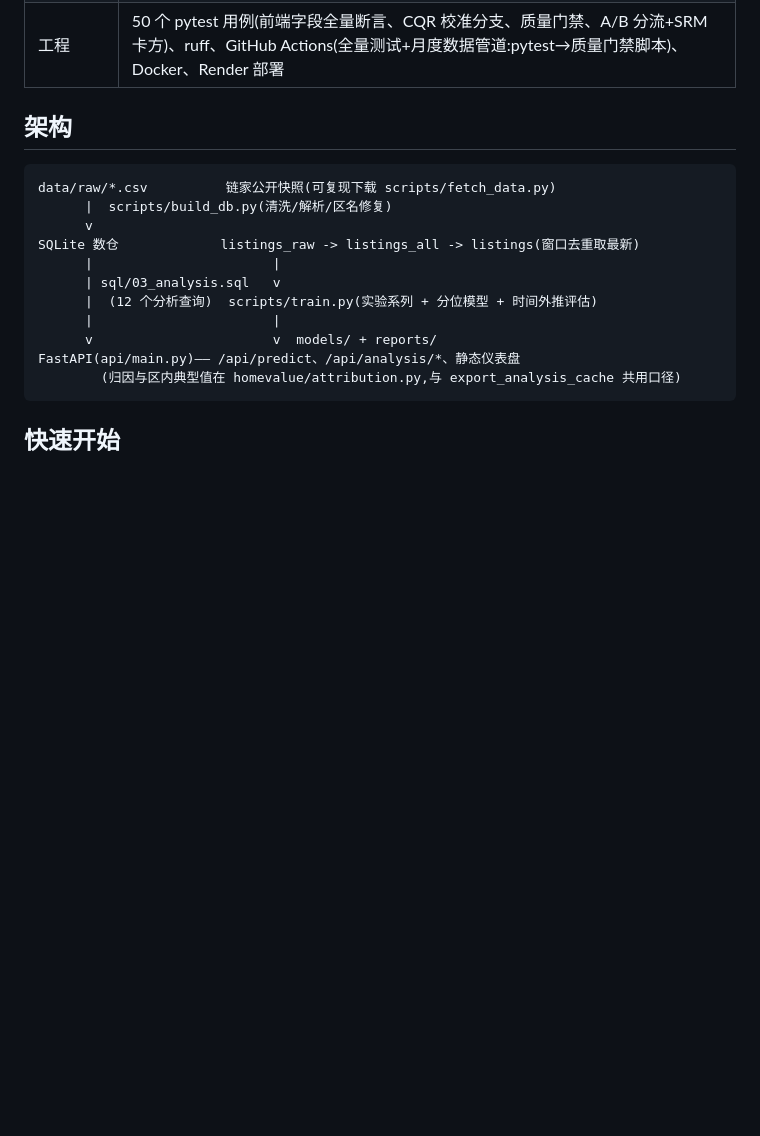
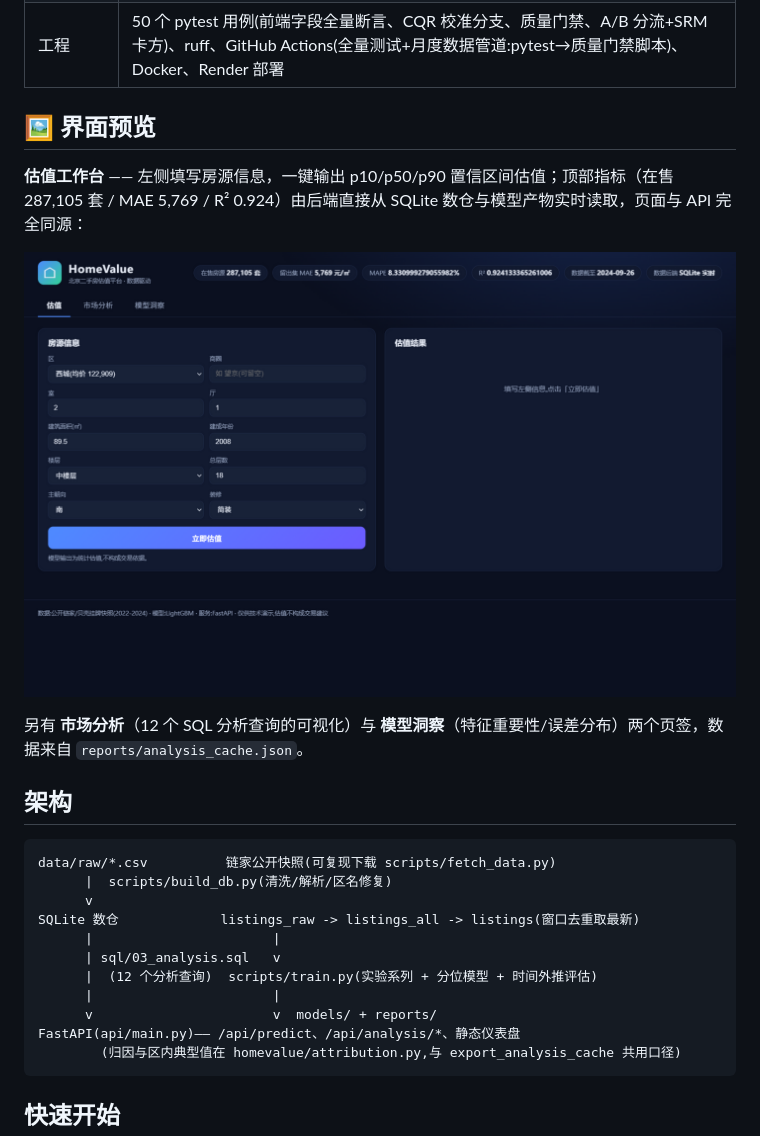
Before and after one commit to wjh941/homevalue, a Markdown page: README.md, the part around the change. Drawn GitHub-style; pictures changed too: docs/images/dashboard.png (added); blank space fills up the shorter version.

Commit message:
docs: README 增加界面预览章节(估值工作台截图)

```diff
--- a/README.md
+++ b/README.md
@@ -25,6 +25,14 @@ LightGBM 建模(含校准预测区间与单房归因) -> 时间外推验证 -> F
 | 服务 | FastAPI + 3 模型推理;本地基准 100 请求单并发 P95 **264ms**;Render 免费档线上实测(20 请求,reports/api_benchmark.json)P50 875ms / P95 **1,936ms**——冷启动+跨洋延迟,归因批量化(一次推理替代 7 次串行)前更高 |
 | SQL | 12 个含窗口函数/CTE 的分析查询(RANK/LAG/NTILE/ROW_NUMBER/透视/帕累托/多城市钻取) |
 | 工程 | 50 个 pytest 用例(前端字段全量断言、CQR 校准分支、质量门禁、A/B 分流+SRM 卡方)、ruff、GitHub Actions(全量测试+月度数据管道:pytest→质量门禁脚本)、Docker、Render 部署 |
+
+## 🖼️ 界面预览
+
+**估值工作台** —— 左侧填写房源信息，一键输出 p10/p50/p90 置信区间估值；顶部指标（在售 287,105 套 / MAE 5,769 / R² 0.924）由后端直接从 SQLite 数仓与模型产物实时读取，页面与 API 完全同源：
+
+![估值工作台](docs/images/dashboard.png)
+
+另有 **市场分析**（12 个 SQL 分析查询的可视化）与 **模型洞察**（特征重要性/误差分布）两个页签，数据来自 `reports/analysis_cache.json`。
 
 ## 架构
 
```
Also changed, not shown: 1 other file.
